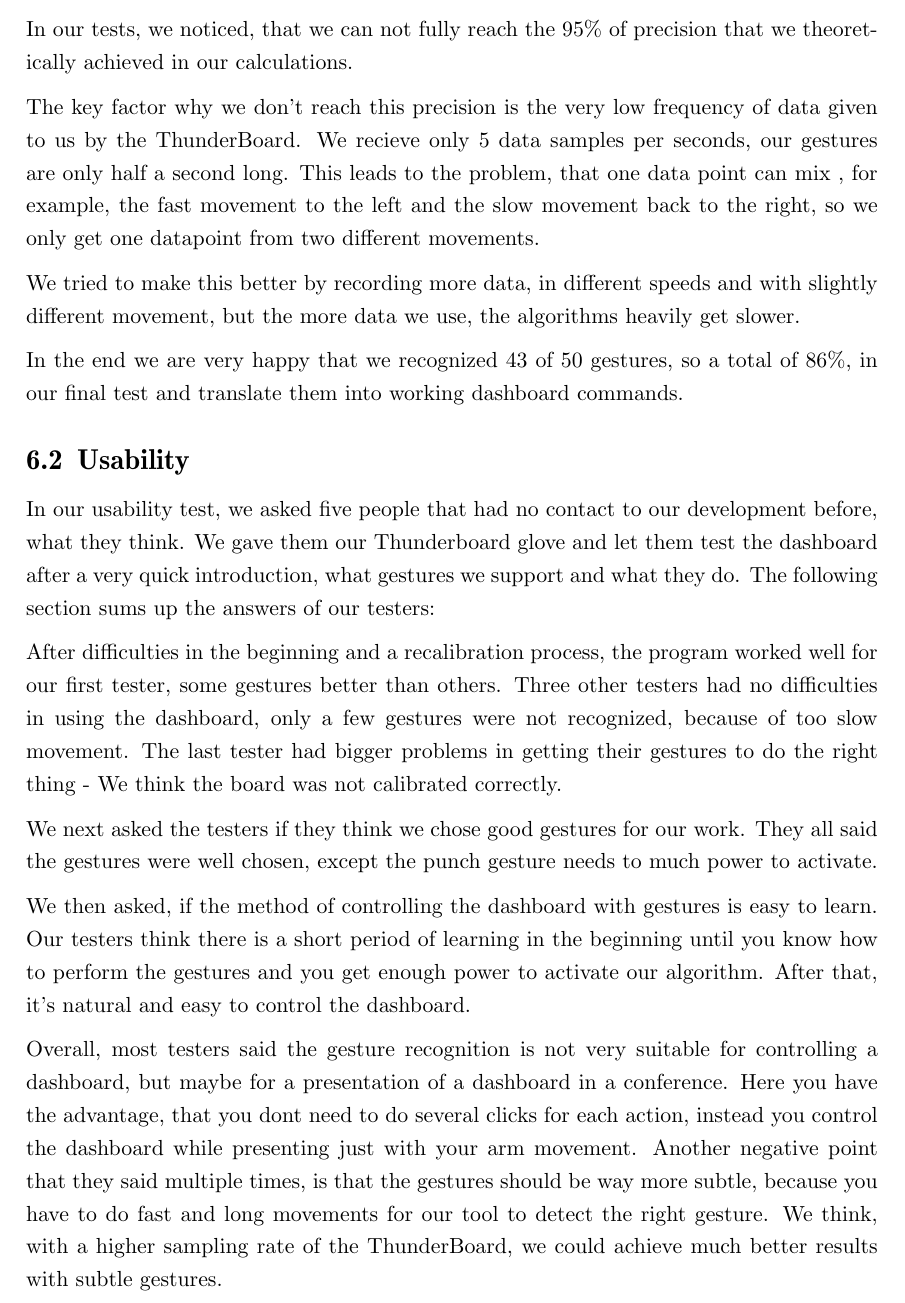
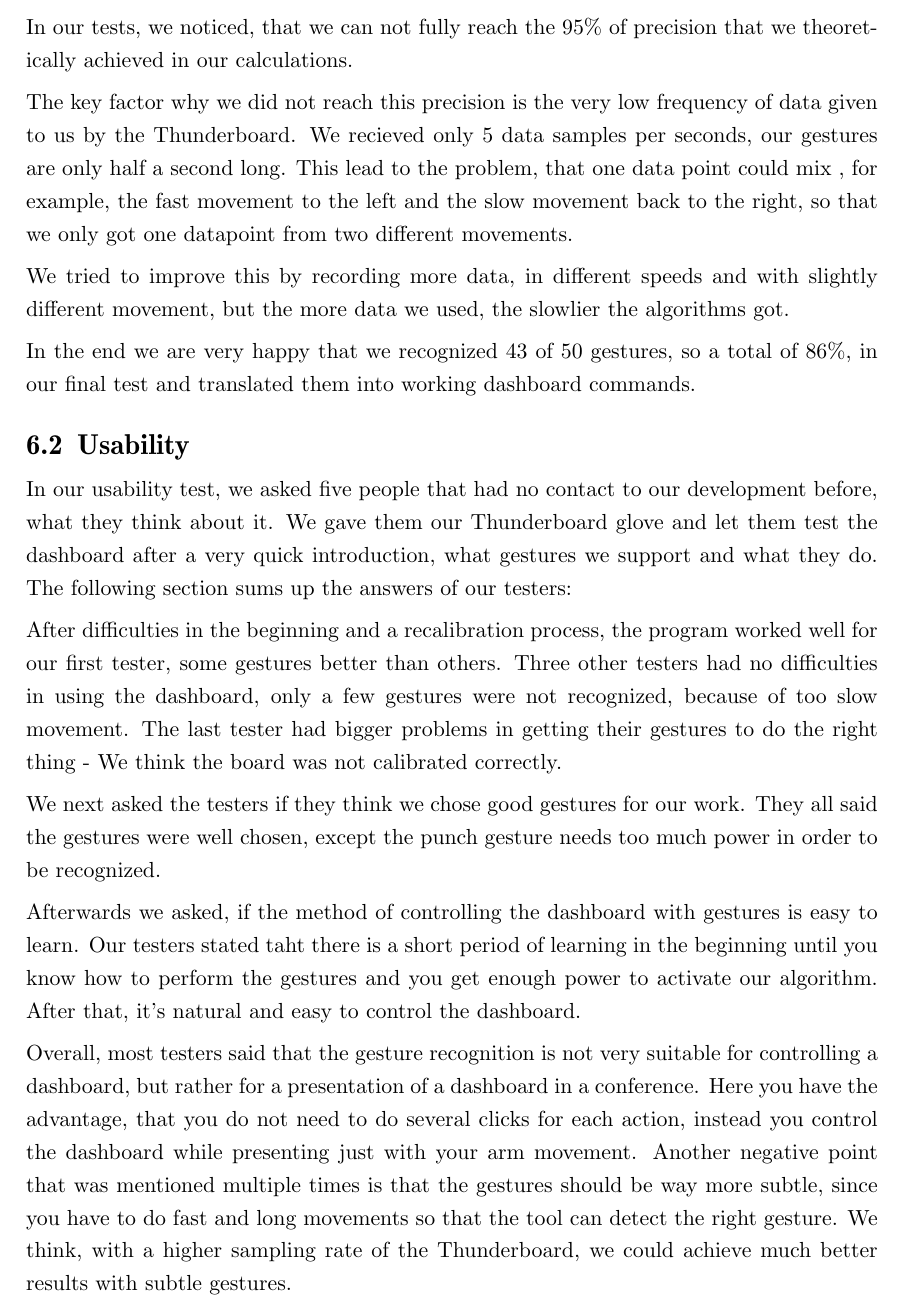
Before and after one commit to giorgiogross/gesture-interaction-wristband, a LaTeX thesis (paper/thesis.tex, which reads paper/text/content.tex): part of page 15 of 17, cut so that both start at the same text. Compiled offline with pdfLaTeX.

Commit message:
some language changes

```diff
--- a/paper/text/content.tex
+++ b/paper/text/content.tex
@@ -431,20 +431,20 @@ Nevertheless, our dashboard can be easily extended with further features by impl
 
 In our tests, we noticed, that we can not fully reach the 95\% of precision that we theoretically achieved in our calculations.
 
-The key factor why we don't reach this precision is the very low frequency of data given to us by the ThunderBoard.
-We recieve only 5 data samples per seconds, our gestures are only half a second long.
-This leads to the problem, that one data point can mix , for example, the fast movement to the left and the slow movement back to the right, so we only get one datapoint from two different movements.
+The key factor why we did not reach this precision is the very low frequency of data given to us by the Thunderboard.
+We recieved only 5 data samples per seconds, our gestures are only half a second long.
+This lead to the problem, that one data point could mix , for example, the fast movement to the left and the slow movement back to the right, so that we only got one datapoint from two different movements.
 
-We tried to make this better by recording more data, in different speeds and with slightly different movement, but the more data we use, the algorithms heavily get slower.
+We tried to improve this by recording more data, in different speeds and with slightly different movement, but the more data we used, the slowlier the algorithms got.
 
-In the end we are very happy that we recognized 43 of 50 gestures, so a total of 86\%, in our final test and translate them into working dashboard commands.
+In the end we are very happy that we recognized 43 of 50 gestures, so a total of 86\%, in our final test and translated them into working dashboard commands.
 
 %% ===========================
 \section{Usability}
 \label{ch:Results:sec:Usability}
 %% ===========================
 
-In our usability test, we asked five people that had no contact to our development before, what they think.
+In our usability test, we asked five people that had no contact to our development before, what they think about it.
 We gave them our Thunderboard glove and let them test the dashboard after a very quick introduction, what gestures we support and what they do.
 The following section sums up the answers of our testers:
 
@@ -453,16 +453,16 @@ Three other testers had no difficulties in using the dashboard, only a few gestu
 The last tester had bigger problems in getting their gestures to do the right thing - We think the board was not calibrated correctly.
 
 We next asked the testers if they think we chose good gestures for our work.
-They all said the gestures were well chosen, except the punch gesture needs to much power to activate.
+They all said the gestures were well chosen, except the punch gesture needs too much power in order to be recognized.
 
-We then asked, if the method of controlling the dashboard with gestures is easy to learn.
-Our testers think there is a short period of learning in the beginning until you know how to perform the gestures and you get enough power to activate our algorithm.
+Afterwards we asked, if the method of controlling the dashboard with gestures is easy to learn.
+Our testers stated taht there is a short period of learning in the beginning until you know how to perform the gestures and you get enough power to activate our algorithm.
 After that, it's natural and easy to control the dashboard.
 
-Overall, most testers said the gesture recognition is not very suitable for controlling a dashboard, but maybe for a presentation of a dashboard in a conference.
-Here you have the advantage, that you dont need to do several clicks for each action, instead you control the dashboard while presenting just with your arm movement.
-Another negative point that they said multiple times, is that the gestures should be way more subtle, because you have to do fast and long movements for our tool to detect the right gesture.
-We think, with a higher sampling rate of the ThunderBoard, we could achieve much better results with subtle gestures.
+Overall, most testers said that the gesture recognition is not very suitable for controlling a dashboard, but rather for a presentation of a dashboard in a conference.
+Here you have the advantage, that you do not need to do several clicks for each action, instead you control the dashboard while presenting just with your arm movement.
+Another negative point that was mentioned multiple times is that the gestures should be way more subtle, since you have to do fast and long movements so that the tool can detect the right gesture.
+We think, with a higher sampling rate of the Thunderboard, we could achieve much better results with subtle gestures.
 
 %% ===========================
 \chapter{Results}
```
Also changed, not shown: paper/text/content.tex (8 more changed lines).
